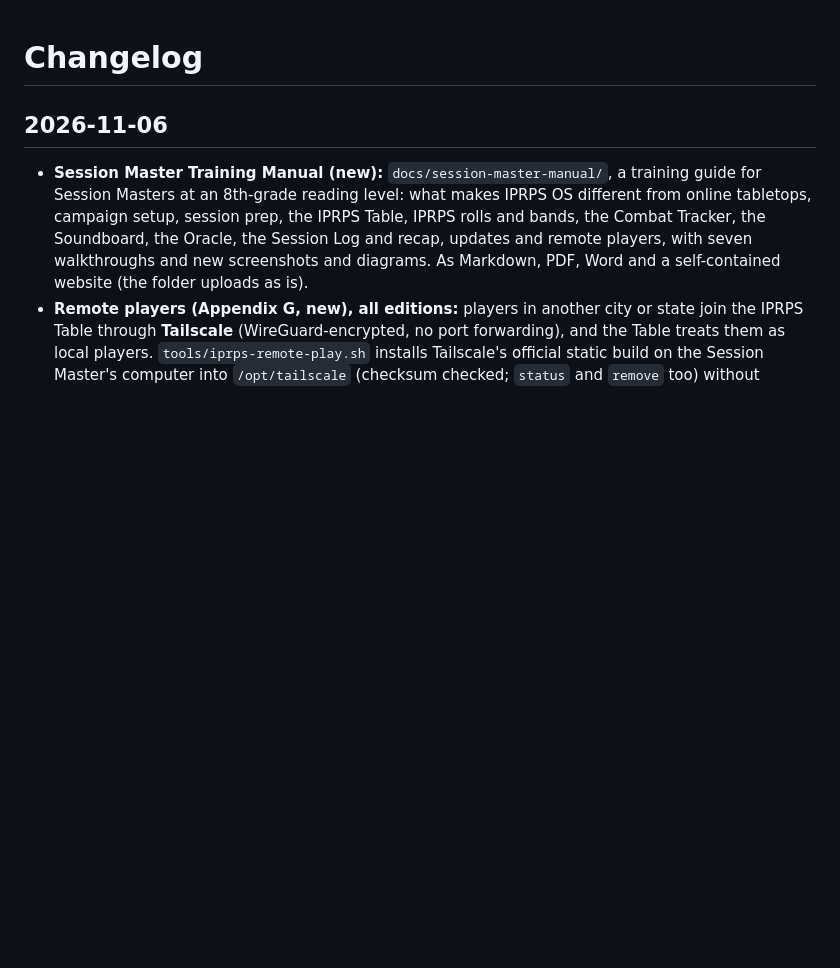
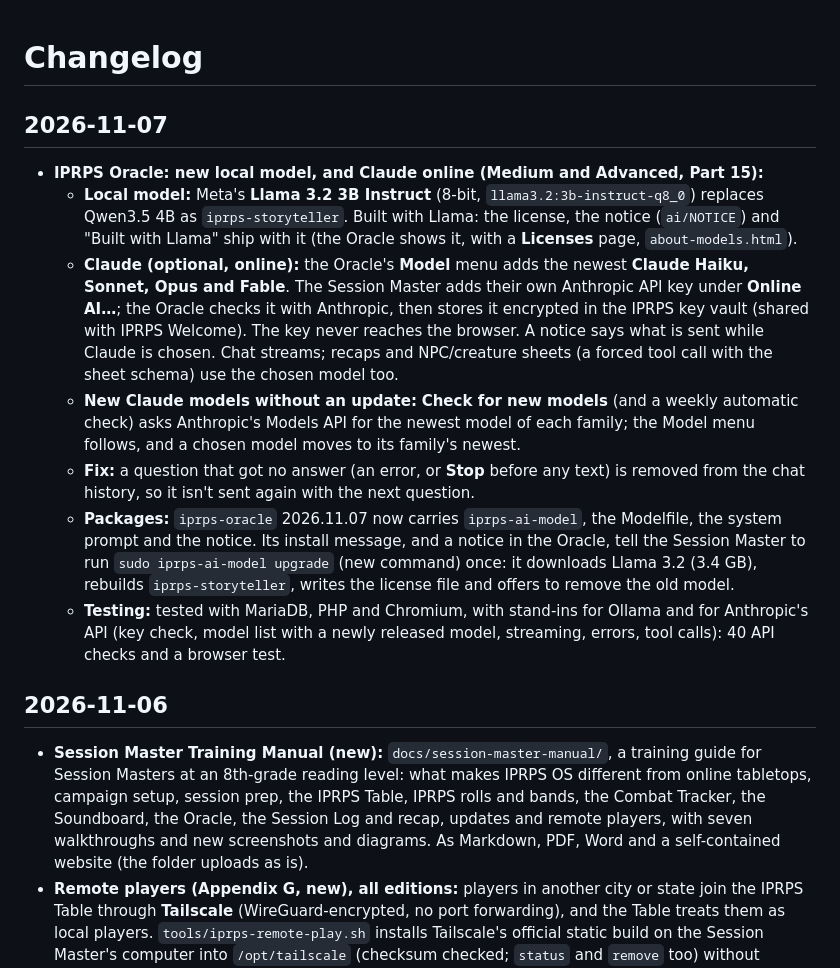
Before and after one commit to chiitascaran-collab/iprps-linux-distro, a Markdown page: CHANGELOG.md, the part around the change. Rendered like a GitHub page; blank space fills up the shorter version.

```diff
--- a/CHANGELOG.md
+++ b/CHANGELOG.md
@@ -1,4 +1,14 @@
 # Changelog
+
+## 2026-11-07
+
+- **IPRPS Oracle: new local model, and Claude online (Medium and Advanced, Part 15):**
+  - **Local model:** Meta's **Llama 3.2 3B Instruct** (8-bit, `llama3.2:3b-instruct-q8_0`) replaces Qwen3.5 4B as `iprps-storyteller`. Built with Llama: the license, the notice (`ai/NOTICE`) and "Built with Llama" ship with it (the Oracle shows it, with a **Licenses** page, `about-models.html`).
+  - **Claude (optional, online):** the Oracle's **Model** menu adds the newest **Claude Haiku, Sonnet, Opus and Fable**. The Session Master adds their own Anthropic API key under **Online AI…**; the Oracle checks it with Anthropic, then stores it encrypted in the IPRPS key vault (shared with IPRPS Welcome). The key never reaches the browser. A notice says what is sent while Claude is chosen. Chat streams; recaps and NPC/creature sheets (a forced tool call with the sheet schema) use the chosen model too.
+  - **New Claude models without an update:** **Check for new models** (and a weekly automatic check) asks Anthropic's Models API for the newest model of each family; the Model menu follows, and a chosen model moves to its family's newest.
+  - **Fix:** a question that got no answer (an error, or **Stop** before any text) is removed from the chat history, so it isn't sent again with the next question.
+  - **Packages:** `iprps-oracle` 2026.11.07 now carries `iprps-ai-model`, the Modelfile, the system prompt and the notice. Its install message, and a notice in the Oracle, tell the Session Master to run `sudo iprps-ai-model upgrade` (new command) once: it downloads Llama 3.2 (3.4 GB), rebuilds `iprps-storyteller`, writes the license file and offers to remove the old model.
+  - **Testing:** tested with MariaDB, PHP and Chromium, with stand-ins for Ollama and for Anthropic's API (key check, model list with a newly released model, streaming, errors, tool calls): 40 API checks and a browser test.
 
 ## 2026-11-06
 
```
Also changed, not shown: NOTICE.md (+2 -1 lines), README.md (+2 -2 lines).
